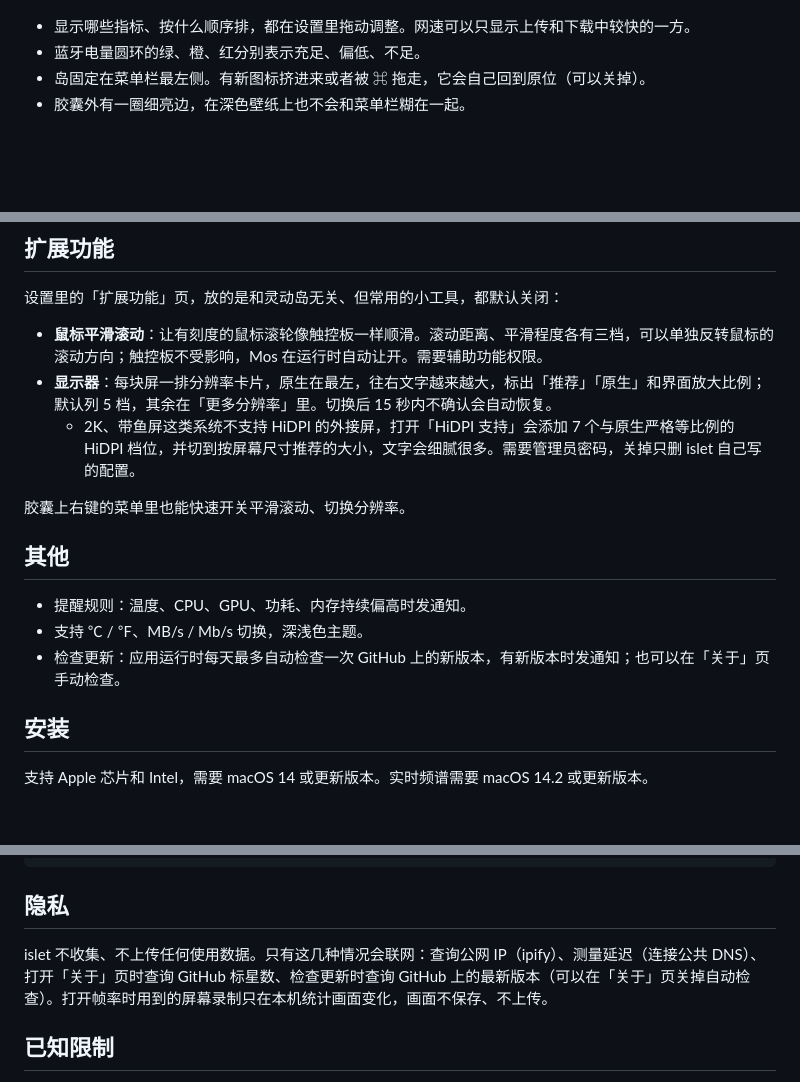
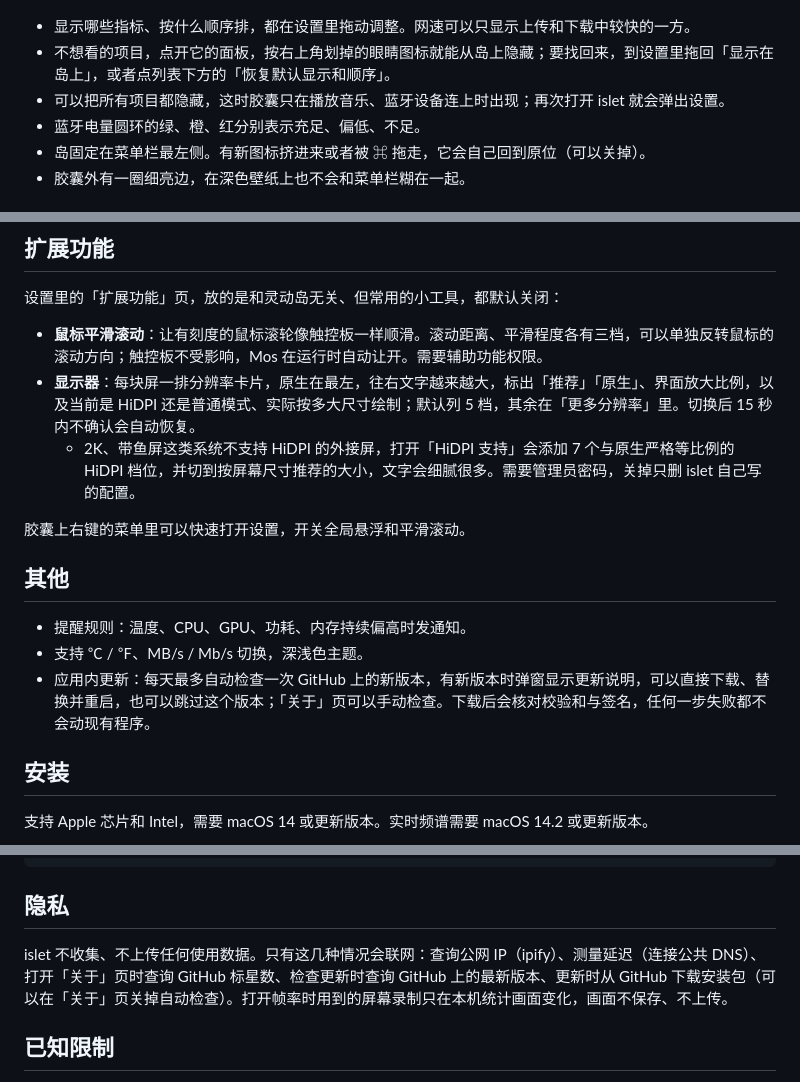
Before and after one commit to Buerxzhang/Islet, a Markdown page: README.md, 3 parts joined by grey strips. Rendered like a GitHub page; blank space fills up the shorter version.

```diff
--- a/README.md
+++ b/README.md
@@ -96,6 +96,8 @@ islet 启动时，如果检测到任意一块启用的屏幕有刘海，默认
 </table>
 
 - 显示哪些指标、按什么顺序排，都在设置里拖动调整。网速可以只显示上传和下载中较快的一方。
+- 不想看的项目，点开它的面板，按右上角划掉的眼睛图标就能从岛上隐藏；要找回来，到设置里拖回「显示在岛上」，或者点列表下方的「恢复默认显示和顺序」。
+- 可以把所有项目都隐藏，这时胶囊只在播放音乐、蓝牙设备连上时出现；再次打开 islet 就会弹出设置。
 - 蓝牙电量圆环的绿、橙、红分别表示充足、偏低、不足。
 - 岛固定在菜单栏最左侧。有新图标挤进来或者被 ⌘ 拖走，它会自己回到原位（可以关掉）。
 - 胶囊外有一圈细亮边，在深色壁纸上也不会和菜单栏糊在一起。
@@ -188,16 +192,16 @@ islet 启动时，如果检测到任意一块启用的屏幕有刘海，默认
 设置里的「扩展功能」页，放的是和灵动岛无关、但常用的小工具，都默认关闭：
 
 - **鼠标平滑滚动**：让有刻度的鼠标滚轮像触控板一样顺滑。滚动距离、平滑程度各有三档，可以单独反转鼠标的滚动方向；触控板不受影响，Mos 在运行时自动让开。需要辅助功能权限。
-- **显示器**：每块屏一排分辨率卡片，原生在最左，往右文字越来越大，标出「推荐」「原生」和界面放大比例；默认列 5 档，其余在「更多分辨率」里。切换后 15 秒内不确认会自动恢复。
+- **显示器**：每块屏一排分辨率卡片，原生在最左，往右文字越来越大，标出「推荐」「原生」、界面放大比例，以及当前是 HiDPI 还是普通模式、实际按多大尺寸绘制；默认列 5 档，其余在「更多分辨率」里。切换后 15 秒内不确认会自动恢复。
   - 2K、带鱼屏这类系统不支持 HiDPI 的外接屏，打开「HiDPI 支持」会添加 7 个与原生严格等比例的 HiDPI 档位，并切到按屏幕尺寸推荐的大小，文字会细腻很多。需要管理员密码，关掉只删 islet 自己写的配置。
 
-胶囊上右键的菜单里也能快速开关平滑滚动、切换分辨率。
+胶囊上右键的菜单里可以快速打开设置，开关全局悬浮和平滑滚动。
 
 ## 其他
 
 - 提醒规则：温度、CPU、GPU、功耗、内存持续偏高时发通知。
 - 支持 ℃ / ℉、MB/s / Mb/s 切换，深浅色主题。
-- 检查更新：应用运行时每天最多自动检查一次 GitHub 上的新版本，有新版本时发通知；也可以在「关于」页手动检查。
+- 应用内更新：每天最多自动检查一次 GitHub 上的新版本，有新版本时弹窗显示更新说明，可以直接下载、替换并重启，也可以跳过这个版本；「关于」页可以手动检查。下载后会核对校验和与签名，任何一步失败都不会动现有程序。
 
 ## 安装
 
@@ -231,7 +235,7 @@ islet 启动时，如果检测到任意一块启用的屏幕有刘海，默认
 
 ## 隐私
 
-islet 不收集、不上传任何使用数据。只有这几种情况会联网：查询公网 IP（ipify）、测量延迟（连接公共 DNS）、打开「关于」页时查询 GitHub 标星数、检查更新时查询 GitHub 上的最新版本（可以在「关于」页关掉自动检查）。打开帧率时用到的屏幕录制只在本机统计画面变化，画面不保存、不上传。
+islet 不收集、不上传任何使用数据。只有这几种情况会联网：查询公网 IP（ipify）、测量延迟（连接公共 DNS）、打开「关于」页时查询 GitHub 标星数、检查更新时查询 GitHub 上的最新版本、更新时从 GitHub 下载安装包（可以在「关于」页关掉自动检查）。打开帧率时用到的屏幕录制只在本机统计画面变化，画面不保存、不上传。
 
 ## 已知限制
 
```
Also changed, not shown: other parts of README.md (+12 -5 lines), docs/donate/alipay.jpg (deleted), docs/donate/alipay.png (added), docs/donate/wechat.jpg (deleted), docs/donate/wechat.png (added), 8 other files.
